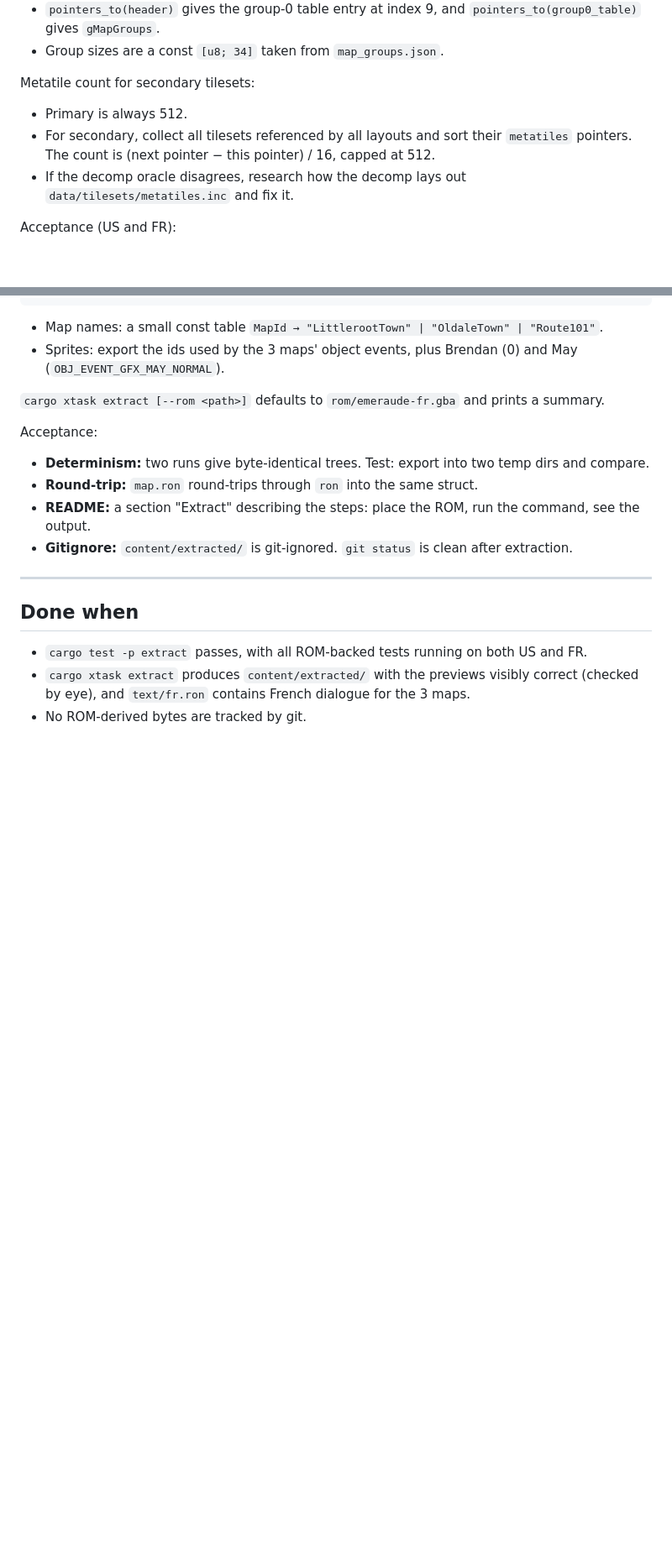
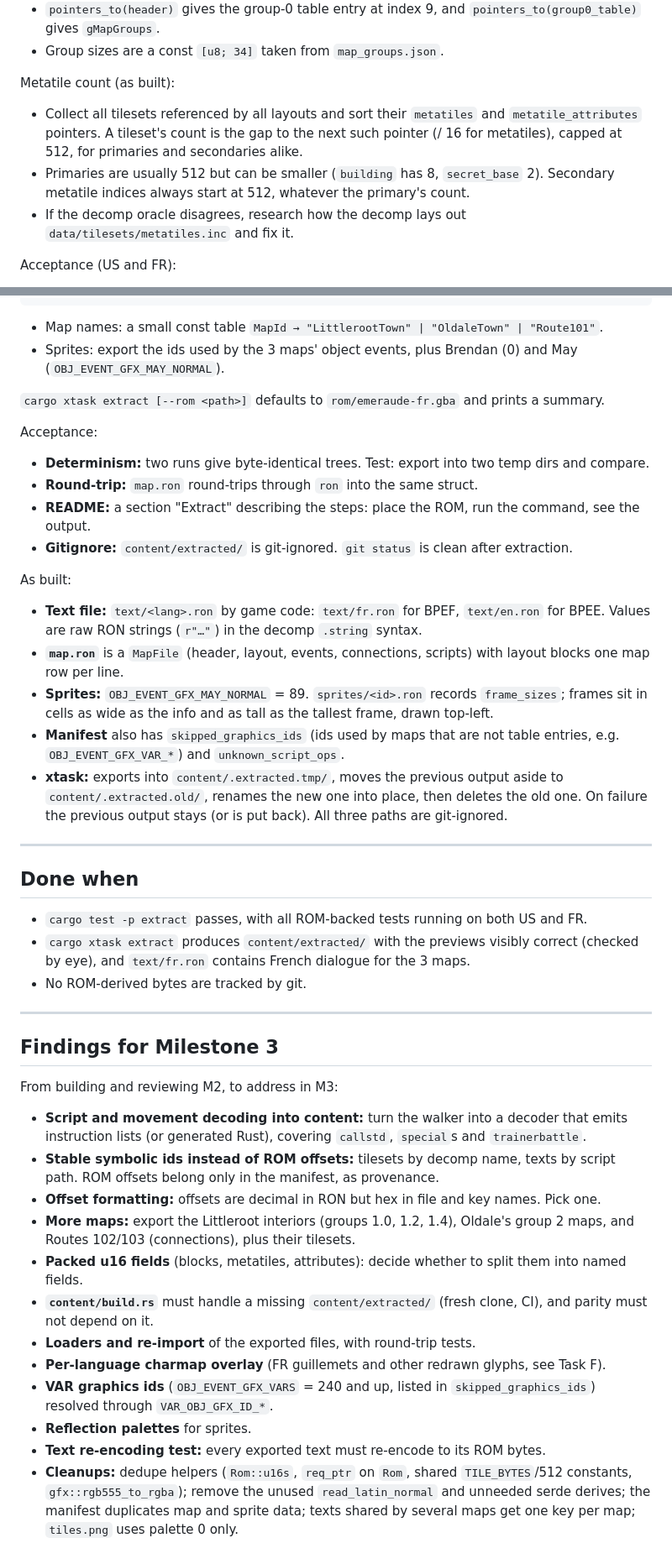
Before and after one commit to Dodecahedr0x/pokemon-rust, a Markdown page: docs/plans/2026-10-21-milestone-2-extract.md, 2 parts joined by grey strips. Shown at 84% size. Rendered like a GitHub page; blank space fills up the shorter version.

Commit message:
docs: match the M2 plan and design to what was built, add M3 findings

```diff
--- a/docs/plans/2026-10-21-milestone-2-extract.md
+++ b/docs/plans/2026-10-21-milestone-2-extract.md
@@ -183,9 +183,9 @@ Locating the map table:
 - `pointers_to(header)` gives the group-0 table entry at index 9, and `pointers_to(group0_table)` gives `gMapGroups`.
 - Group sizes are a const `[u8; 34]` taken from `map_groups.json`.
 
-Metatile count for secondary tilesets:
-- Primary is always 512.
-- For secondary, collect all tilesets referenced by all layouts and sort their `metatiles` pointers. The count is (next pointer − this pointer) / 16, capped at 512.
+Metatile count (as built):
+- Collect all tilesets referenced by all layouts and sort their `metatiles` and `metatile_attributes` pointers. A tileset's count is the gap to the next such pointer (/ 16 for metatiles), capped at 512, for primaries and secondaries alike.
+- Primaries are usually 512 but can be smaller (`building` has 8, `secret_base` 2). Secondary metatile indices always start at 512, whatever the primary's count.
 - If the decomp oracle disagrees, research how the decomp lays out `data/tilesets/metatiles.inc` and fix it.
 
 Acceptance (US and FR):
@@ -321,9 +344,35 @@ Acceptance:
 - **README:** a section "Extract" describing the steps: place the ROM, run the command, see the output.
 - **Gitignore:** `content/extracted/` is git-ignored. `git status` is clean after extraction.
 
+As built:
+- **Text file:** `text/<lang>.ron` by game code: `text/fr.ron` for BPEF, `text/en.ron` for BPEE. Values are raw RON strings (`r"…"`) in the decomp `.string` syntax.
+- **`map.ron`** is a `MapFile` (header, layout, events, connections, scripts) with layout blocks one map row per line.
+- **Sprites:** `OBJ_EVENT_GFX_MAY_NORMAL` = 89. `sprites/<id>.ron` records `frame_sizes`; frames sit in cells as wide as the info and as tall as the tallest frame, drawn top-left.
+- **Manifest** also has `skipped_graphics_ids` (ids used by maps that are not table entries, e.g. `OBJ_EVENT_GFX_VAR_*`) and `unknown_script_ops`.
+- **xtask:** exports into `content/.extracted.tmp/`, moves the previous output aside to `content/.extracted.old/`, renames the new one into place, then deletes the old one. On failure the previous output stays (or is put back). All three paths are git-ignored.
+
 ---
 
 ## Done when
 - `cargo test -p extract` passes, with all ROM-backed tests running on both US and FR.
 - `cargo xtask extract` produces `content/extracted/` with the previews visibly correct (checked by eye), and `text/fr.ron` contains French dialogue for the 3 maps.
 - No ROM-derived bytes are tracked by git.
+
+---
+
+## Findings for Milestone 3
+
+From building and reviewing M2, to address in M3:
+
+- **Script and movement decoding into content:** turn the walker into a decoder that emits instruction lists (or generated Rust), covering `callstd`, `special`s and `trainerbattle`.
+- **Stable symbolic ids instead of ROM offsets:** tilesets by decomp name, texts by script path. ROM offsets belong only in the manifest, as provenance.
+- **Offset formatting:** offsets are decimal in RON but hex in file and key names. Pick one.
+- **More maps:** export the Littleroot interiors (groups 1.0, 1.2, 1.4), Oldale's group 2 maps, and Routes 102/103 (connections), plus their tilesets.
+- **Packed u16 fields** (blocks, metatiles, attributes): decide whether to split them into named fields.
+- **`content/build.rs`** must handle a missing `content/extracted/` (fresh clone, CI), and parity must not depend on it.
+- **Loaders and re-import** of the exported files, with round-trip tests.
+- **Per-language charmap overlay** (FR guillemets and other redrawn glyphs, see Task F).
+- **VAR graphics ids** (`OBJ_EVENT_GFX_VARS` = 240 and up, listed in `skipped_graphics_ids`) resolved through `VAR_OBJ_GFX_ID_*`.
+- **Reflection palettes** for sprites.
+- **Text re-encoding test:** every exported text must re-encode to its ROM bytes.
+- **Cleanups:** dedupe helpers (`Rom::u16s`, `req_ptr` on `Rom`, shared `TILE_BYTES`/512 constants, `gfx::rgb555_to_rgba`); remove the unused `read_latin_normal` and unneeded serde derives; the manifest duplicates map and sprite data; texts shared by several maps get one key per map; `tiles.png` uses palette 0 only.
```
Also changed, not shown: other parts of docs/plans/2026-10-21-milestone-2-extract.md (+26 -3 lines), docs/plans/2026-10-21-emerald-rust-rework-design.md (+7 -4 lines).
